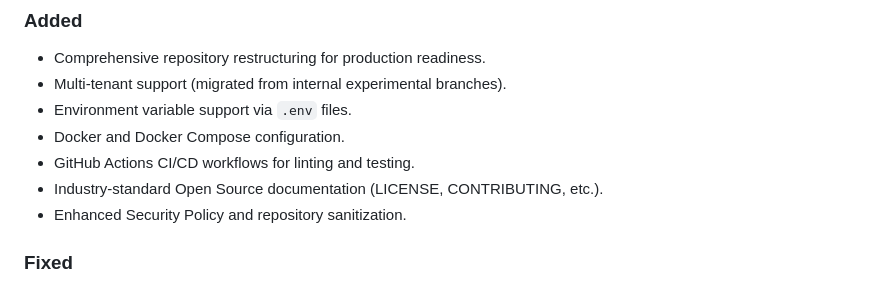
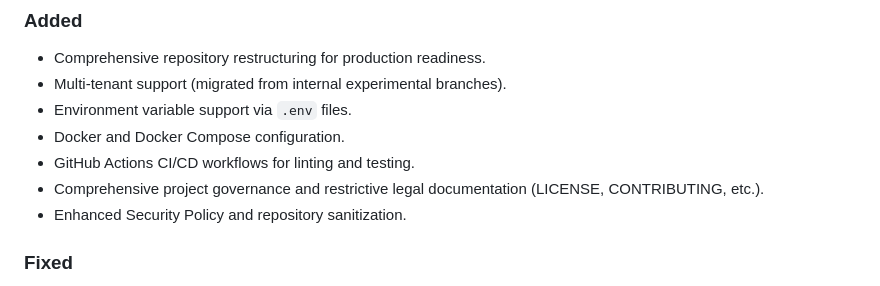
Before and after one commit to Fractal-Compute-Orchestrations/FractalCore, a Markdown page: CHANGELOG.md, the part around the change. Drawn GitHub-style.

```diff
--- a/CHANGELOG.md
+++ b/CHANGELOG.md
@@ -13,7 +13,7 @@ and this project adheres to [Semantic Versioning](https://semver.org/spec/v2.0.0
 - Environment variable support via `.env` files.
 - Docker and Docker Compose configuration.
 - GitHub Actions CI/CD workflows for linting and testing.
-- Industry-standard Open Source documentation (LICENSE, CONTRIBUTING, etc.).
+- Comprehensive project governance and restrictive legal documentation (LICENSE, CONTRIBUTING, etc.).
 - Enhanced Security Policy and repository sanitization.
 
 ### Fixed
```
Also changed, not shown: README.md (+2 -2 lines), docs/assets/Fractal_server_header_home.png (added), docs/assets/screenshots_archive/admin.png (added), docs/assets/screenshots_archive/login.png (added), docs/assets/screenshots_archive/tenant.png (added), 4 other files.
